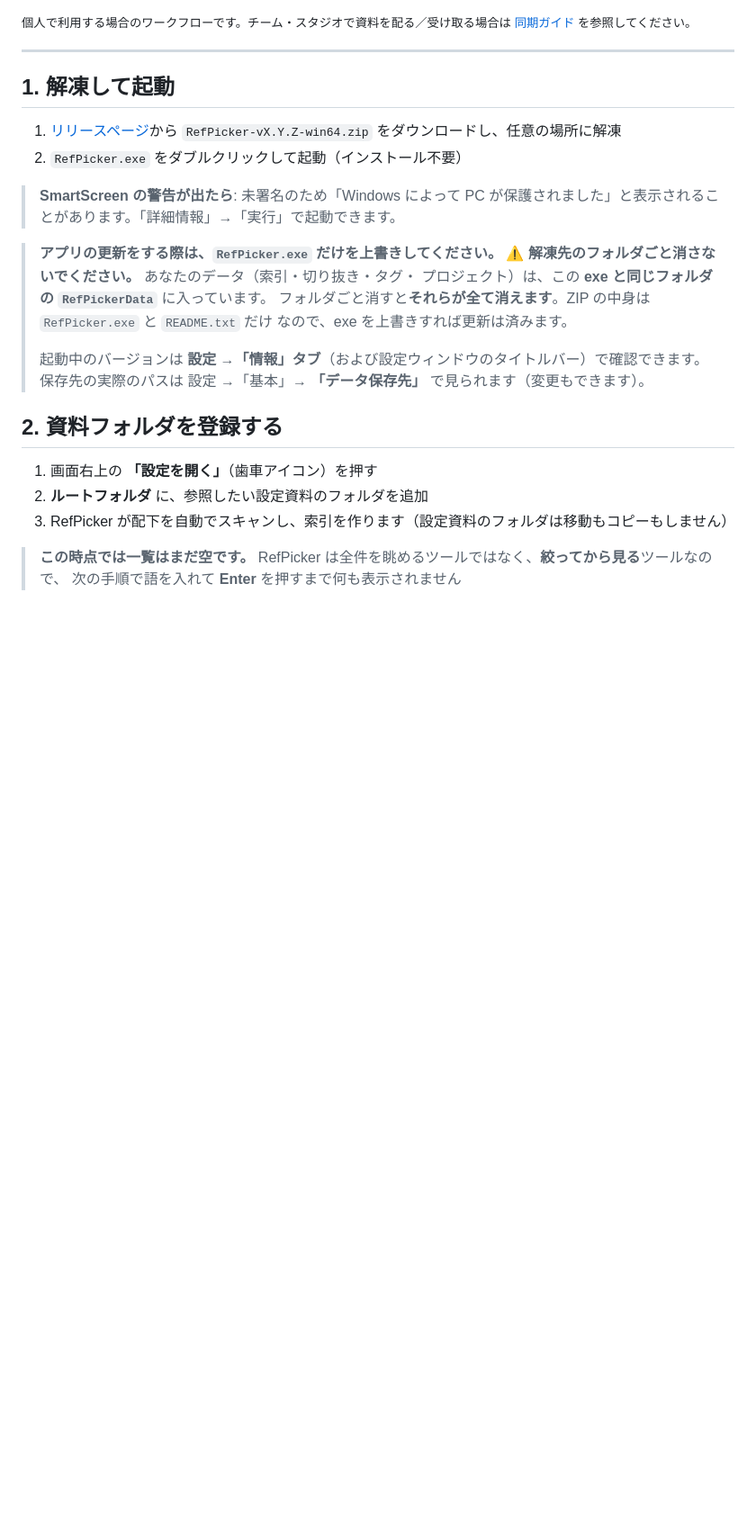
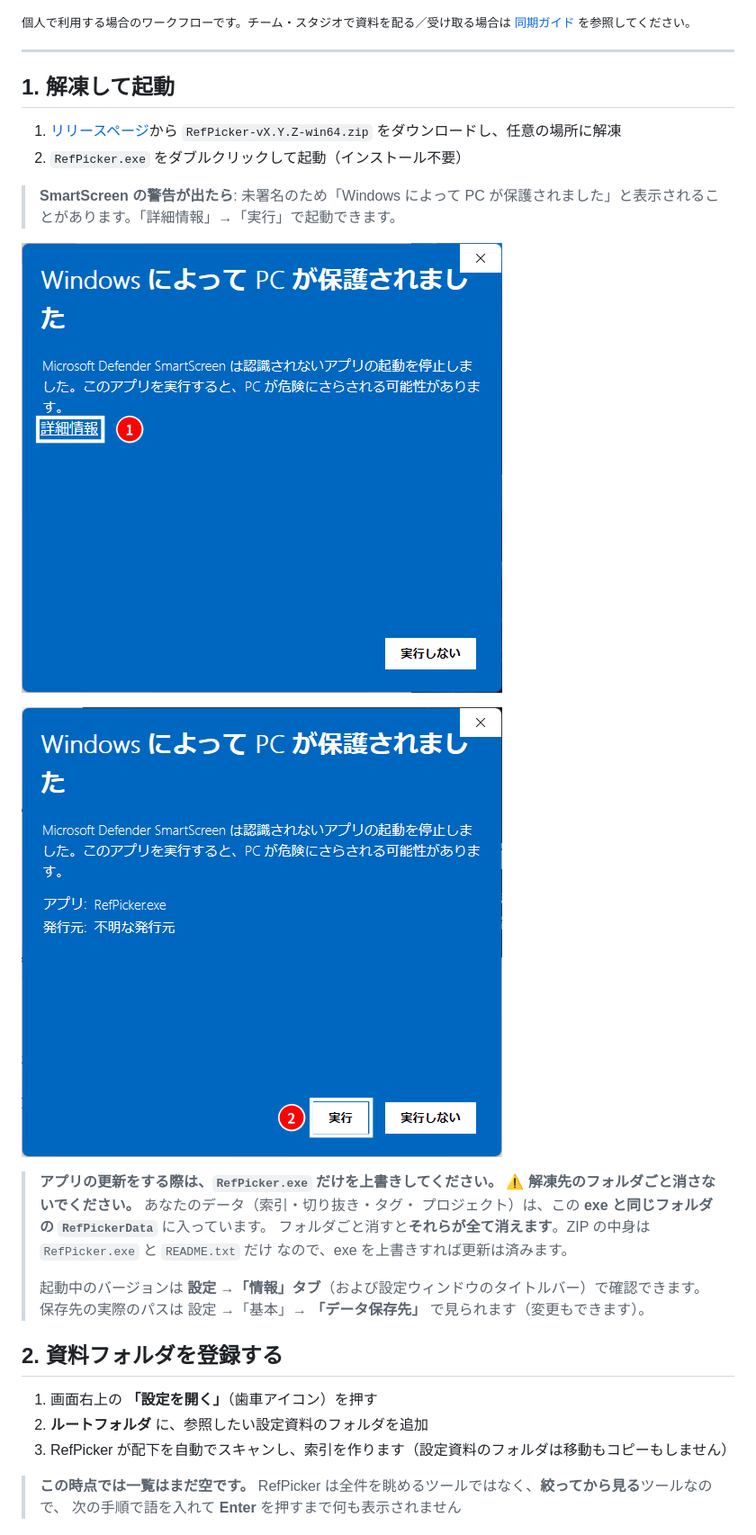
Before and after one commit to animtools/RefPicker, a Markdown page: QUICKSTART.md, the part around the change. Shown: that part at 90% size. Drawn GitHub-style; pictures changed too: screenshots/05_smartscreen_warning.png (added), screenshots/06_smartscreen_run.png (added); blank space fills up the shorter version.

```diff
--- a/QUICKSTART.md
+++ b/QUICKSTART.md
@@ -28,6 +28,10 @@ flowchart LR
 2. `RefPicker.exe` をダブルクリックして起動（インストール不要）
 
 > **SmartScreen の警告が出たら**: 未署名のため「Windows によって PC が保護されました」と表示されることがあります。「詳細情報」→「実行」で起動できます。
+
+![SmartScreen の警告。「詳細情報」に印](screenshots/05_smartscreen_warning.png)
+
+![「詳細情報」を押した後。「実行」に印](screenshots/06_smartscreen_run.png)
 
 > **アプリの更新をする際は、`RefPicker.exe` だけを上書きしてください。**
 > ⚠ **解凍先のフォルダごと消さないでください。** あなたのデータ（索引・切り抜き・タグ・
```
Also changed, not shown: screenshots/README.md (+4 -3 lines).
